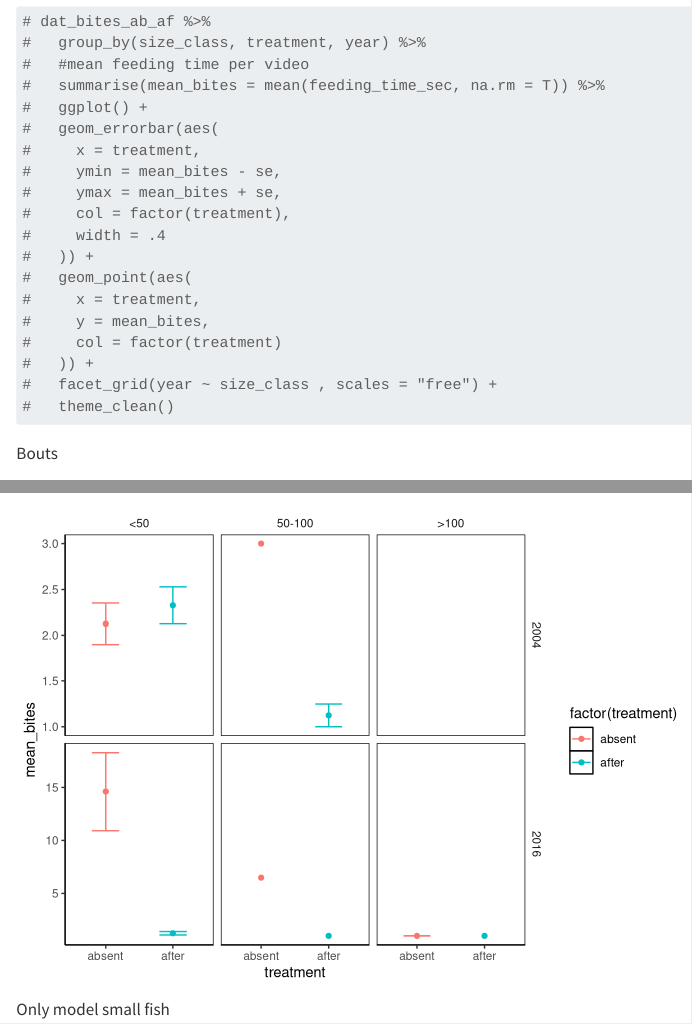
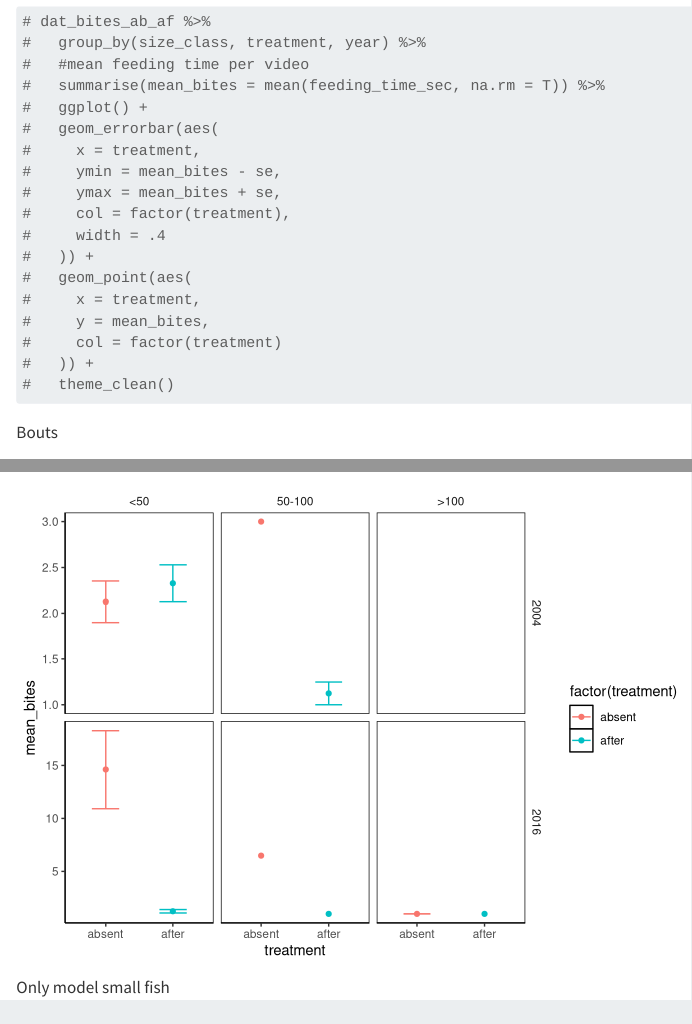
Before and after one commit to andieich/Ashmore_behaviour, a Quarto document (scripts/14_mod_boutsbites_before_after.qmd): the page in a window 1100 px wide, from 2110 px down, and a second part further down, joined at a grey line. Rendered offline with R 4.5, knitr and Pandoc in place of Quarto, with nearby package versions; some code elsewhere in the file could not run offline.

Commit message:
update plot

````diff
--- a/scripts/14_mod_boutsbites_before_after.qmd
+++ b/scripts/14_mod_boutsbites_before_after.qmd
@@ -74,7 +74,6 @@ Bites
 #     y = mean_bites,
 #     col = factor(treatment)
 #   )) +
-#   facet_grid(year ~ size_class , scales = "free") +
 #   theme_clean()
 ```
 
````
